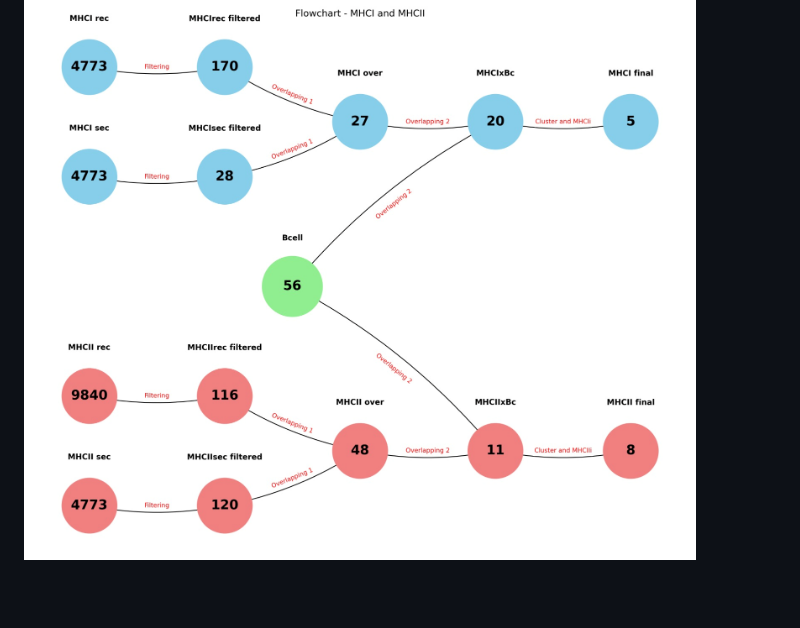
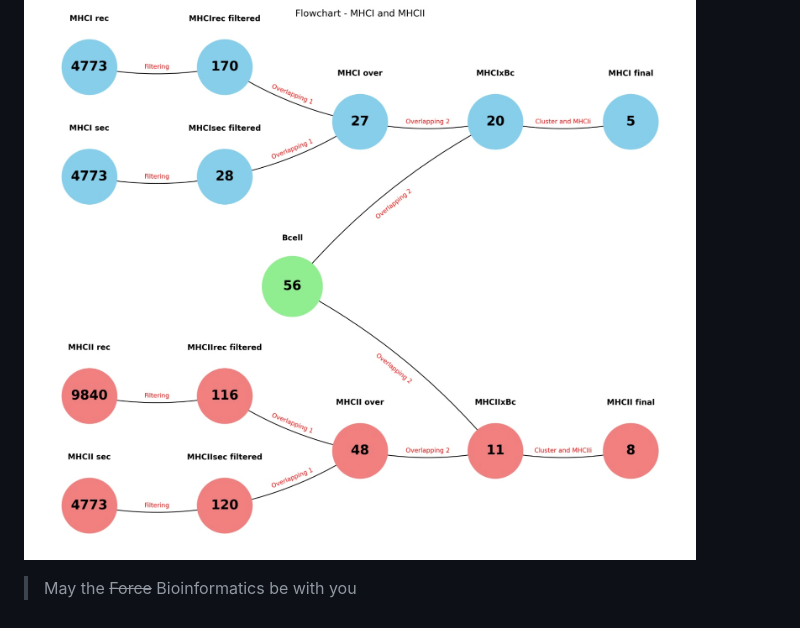
Before and after one commit to openheimerfinger/VaxPIPE, a Markdown page: readme.md, the part around the change. GitHub-like rendering; blank space fills up the shorter version.

```diff
--- a/readme.md
+++ b/readme.md
@@ -110,3 +110,5 @@ Allertop will generate a file with the information (allergenic or non-allergenic
 ### 4.3 MHCI and MHCII flowchart.png
 
 ![Texto Alternativo](https://github.com/openheimerfinger/VaxPIPE/blob/main/images/flowchart.png?raw=true)
+
+> May the ~~Force~~ Bioinformatics be with you
```
